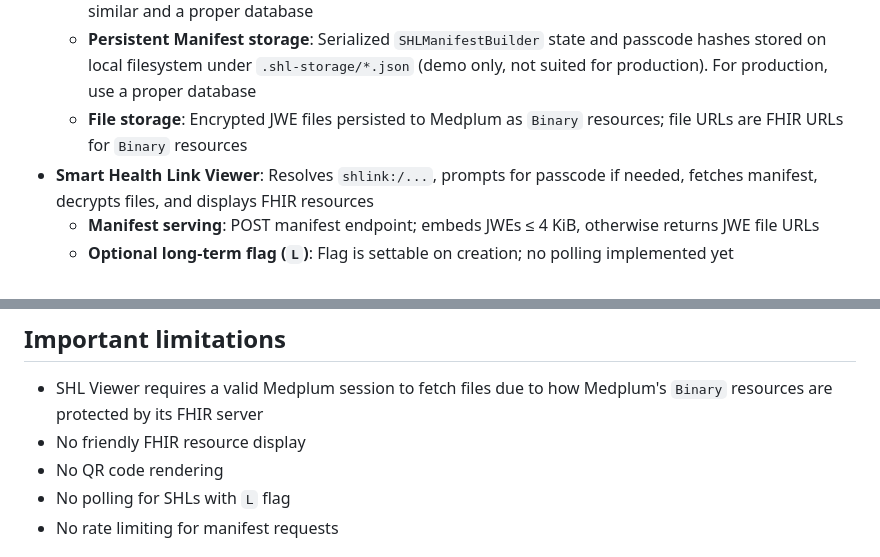
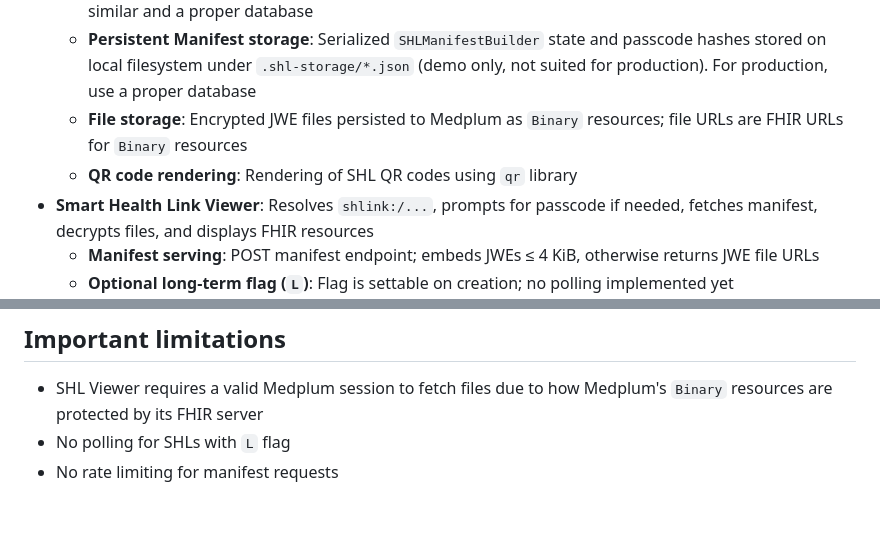
Before and after one commit to vintasoftware/kill-the-clipboard, a Markdown page: demo/shl/README.md, 2 parts joined by grey strips. Rendered like a GitHub page; blank space fills up the shorter version.

```diff
--- a/demo/shl/README.md
+++ b/demo/shl/README.md
@@ -10,6 +10,7 @@ This is a Next.js demo application that demonstrates Smart Health Links (SHL) fu
     - **Passcode protection (`P` flag)**: Server-enforced passcode prompted on the viewer; passcodes are stored as salted SHA-256 hashes (demo only, not suited for production). For production, use Argon2 or similar and a proper database
     - **Persistent Manifest storage**: Serialized `SHLManifestBuilder` state and passcode hashes stored on local filesystem under `.shl-storage/*.json` (demo only, not suited for production). For production, use a proper database
     - **File storage**: Encrypted JWE files persisted to Medplum as `Binary` resources; file URLs are FHIR URLs for `Binary` resources
+    - **QR code rendering**: Rendering of SHL QR codes using `qr` library
 - **Smart Health Link Viewer**: Resolves `shlink:/...`, prompts for passcode if needed, fetches manifest, decrypts files, and displays FHIR resources
     - **Manifest serving**: POST manifest endpoint; embeds JWEs ≤ 4 KiB, otherwise returns JWE file URLs
     - **Optional long-term flag (`L`)**: Flag is settable on creation; no polling implemented yet
@@ -24,8 +25,6 @@ This is a Next.js demo application that demonstrates Smart Health Links (SHL) fu
 ## Important limitations
 
 - SHL Viewer requires a valid Medplum session to fetch files due to how Medplum's `Binary` resources are protected by its FHIR server
-- No friendly FHIR resource display
-- No QR code rendering
 - No polling for SHLs with `L` flag
 - No rate limiting for manifest requests
 
```
Also changed, not shown: other parts of demo/shl/README.md (+1 -1 lines).
